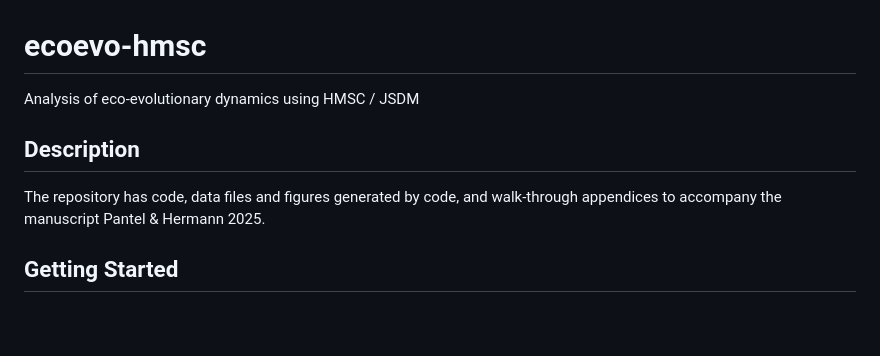
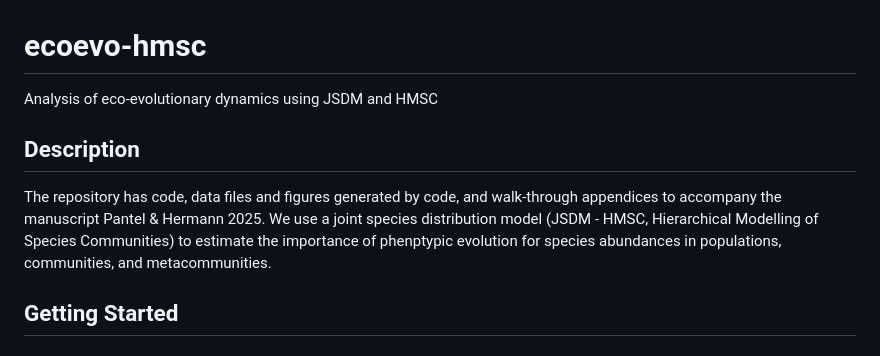
Before and after one commit to jhpantel/ecoevo-hmsc, a Markdown page: README.md, the part around the change printed below. Rendered like a GitHub page; blank space fills up the shorter version.

```diff
--- a/README.md
+++ b/README.md
@@ -1,10 +1,10 @@
 # ecoevo-hmsc
 
-Analysis of eco-evolutionary dynamics using HMSC / JSDM
+Analysis of eco-evolutionary dynamics using JSDM and HMSC
 
 ## Description
 
-The repository has code, data files and figures generated by code, and walk-through appendices to accompany the manuscript Pantel & Hermann 2025.
+The repository has code, data files and figures generated by code, and walk-through appendices to accompany the manuscript Pantel & Hermann 2025. We use a joint species distribution model (JSDM - HMSC, Hierarchical Modelling of Species Communities) to estimate the importance of phenptypic evolution for species abundances in populations, communities, and metacommunities.
 
 ## Getting Started
 
```
Also changed, not shown: other parts of README.md (+11 -2 lines).
